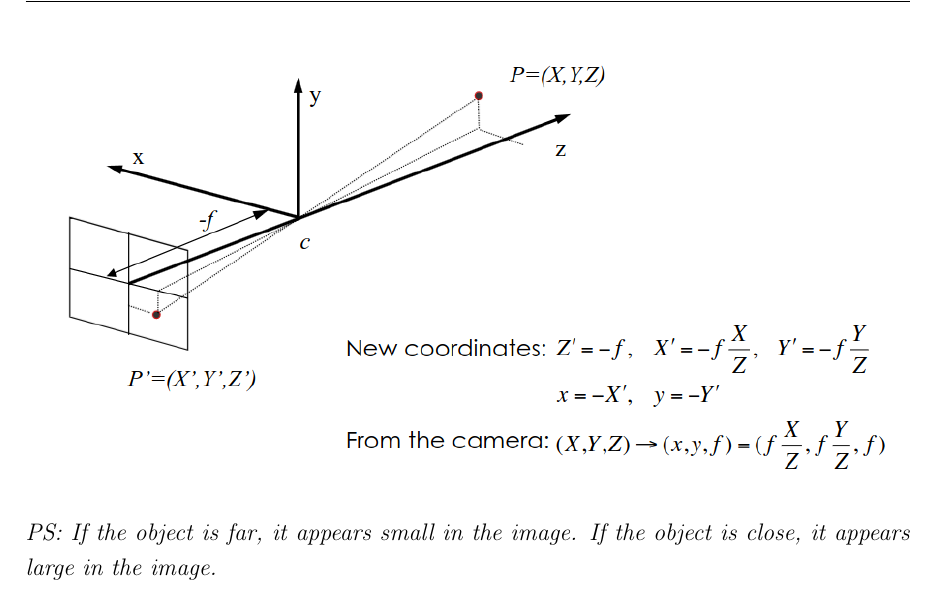
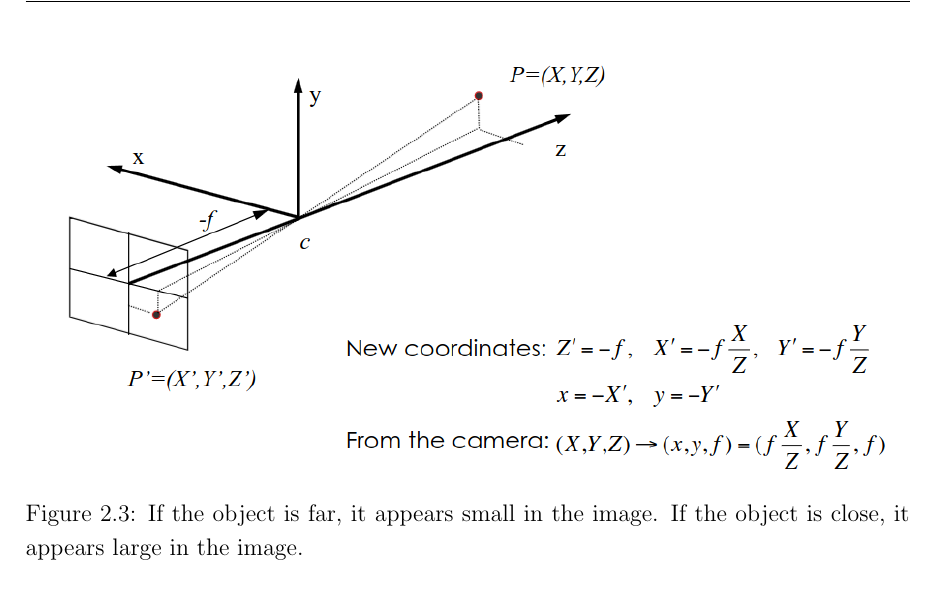
Before and after one commit to AlessiaPivotto/ComputerVision, a LaTeX thesis (main.tex, which reads Chapters/Chapter2.tex): part of page 22 of 95 before the commit and part of page 23 of 95 after it, cut so that both start at the same text. Compiled offline with pdfLaTeX.

Commit message:
move image

```diff
--- a/Chapters/Chapter2.tex
+++ b/Chapters/Chapter2.tex
@@ -6,11 +6,7 @@ The pinhole camera model is the simplest model used to describe the imaging proc
 \\\textit{PS: If the object is far, it appears small in the image. If the object is close, it appears large in the image.}
 \subsection{Features of the Pinhole Camera Model}
 In an image, parallel lines in the real world converge at a single point, known as the vanishing point. Parallel lines on the same plane converge to collinear vanishing points, forming a line called the horizon for that plane. Additionally, vertical lines in the image are perpendicular to this horizon.
-\begin{figure}[h]
-    \centering
-    \includegraphics[width=1\textwidth]{Figures/Pinhole.png}
-\end{figure}
-\\\textit{PS: If the object is far, it appears small in the image. If the object is close, it appears large in the image.}
+
 \subsection{Features of the Pinhole Camera Model}
 
 \begin{figure}[H]
```
Also changed, not shown: Chapters/Chapter2.tex (6 more changed lines).
